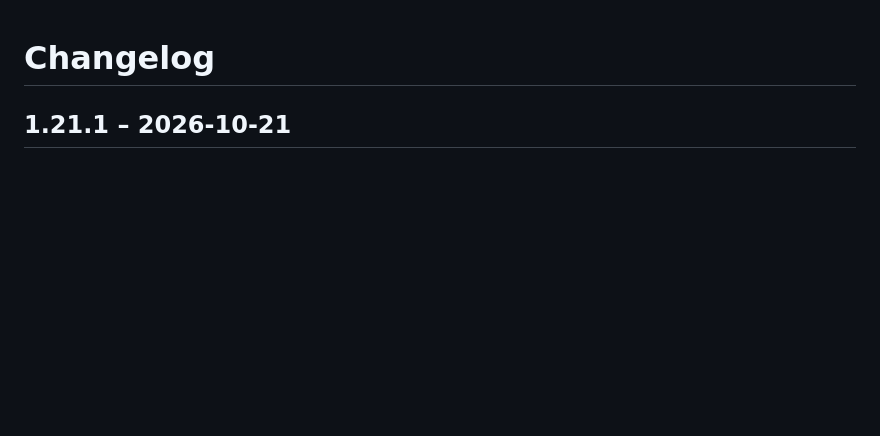
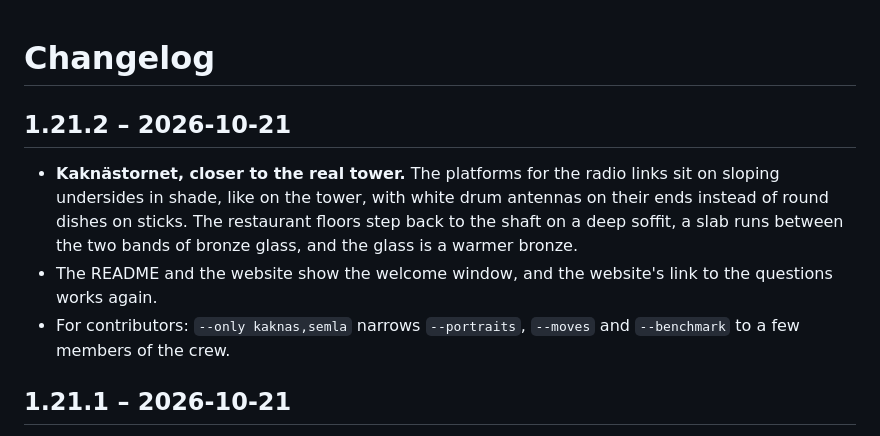
Before and after one commit to Emsurenar/mac-appar, a Markdown page: Unknot/CHANGELOG.md, the part around the change. Drawn GitHub-style; blank space fills up the shorter version.

```diff
--- a/Unknot/CHANGELOG.md
+++ b/Unknot/CHANGELOG.md
@@ -1,4 +1,14 @@
 # Changelog
+
+## 1.21.2 – 2026-10-21
+
+- **Kaknästornet, closer to the real tower.** The platforms for the radio links sit on sloping undersides in
+  shade, like on the tower, with white drum antennas on their ends instead of round dishes on sticks. The
+  restaurant floors step back to the shaft on a deep soffit, a slab runs between the two bands of bronze glass,
+  and the glass is a warmer bronze.
+- The README and the website show the welcome window, and the website's link to the questions works again.
+- For contributors: `--only kaknas,semla` narrows `--portraits`, `--moves` and `--benchmark` to a few members
+  of the crew.
 
 ## 1.21.1 – 2026-10-21
 
```
Also changed, not shown: Unknot/CONTRIBUTING.md (+3 -1 lines), Unknot/README.md (+7 -2 lines), Unknot/docs/buddies.png, Unknot/docs/settings-buddies.png, 4 other files.
